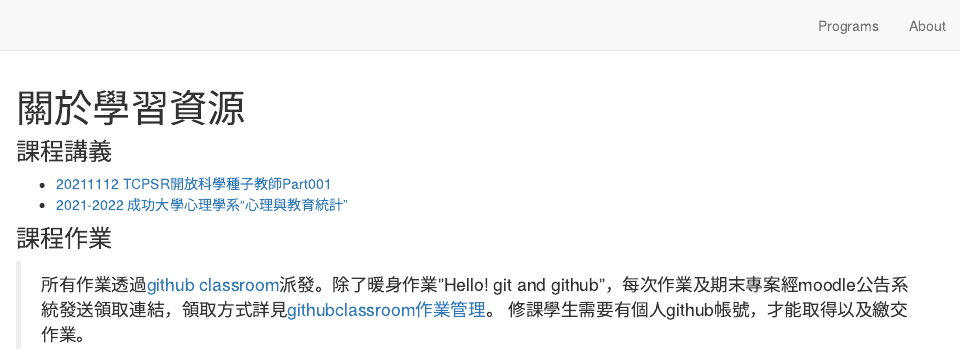
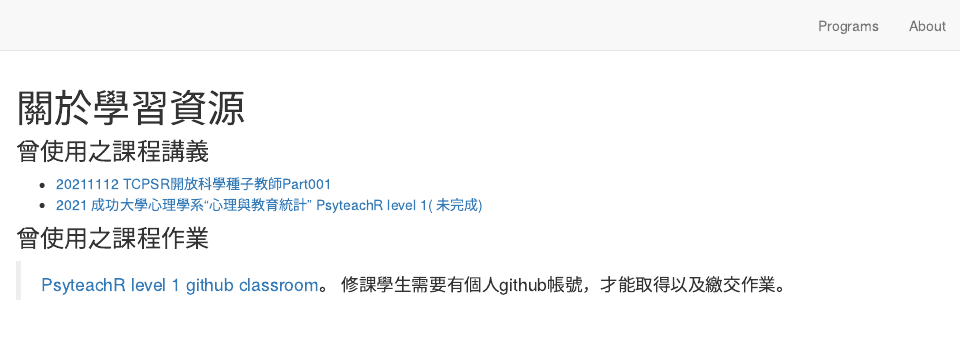
Before and after one commit to Rstat-project/Rstat-project.github.io, an R Markdown document (about.Rmd): the page in a window 1100 px wide, from its top. Rendered offline with R 4.5, knitr and Pandoc, with nearby package versions; drawn as R Markdown's standard HTML page in place of the format the file asks for.

Commit message:
update for the 2022 revision

````diff
--- a/about.Rmd
+++ b/about.Rmd
@@ -8,13 +8,13 @@ description: |
 knitr::opts_chunk$set(echo = FALSE)
 ```
 
-### 課程講義
+### 曾使用之課程講義
 
 - [20211112 TCPSR開放科學種子教師Part001](/power-analysis-dummy/)
-- [2021-2022 成功大學心理學系“心理與教育統計”](/ug-tactic/)
+- [2021 成功大學心理學系“心理與教育統計” PsyteachR level 1( 未完成)](/ug-tactic/)
 
 
-### 課程作業
+### 曾使用之課程作業
 
-> 所有作業透過[github classroom](https://classroom.github.com/classrooms/88956273-rstat-project-ncku-2021fall)派發。除了暖身作業"Hello! git and github"，每次作業及期末專案經moodle公告系統發送領取連結，領取方式詳見[githubclassroom作業管理](https://rstat-project.github.io/ug1-practical/githubclassroom.html)。
-> 修課學生需要有個人github帳號，才能取得以及繳交作業。
+
+> [PsyteachR level 1 github classroom](https://classroom.github.com/classrooms/88956273-rstat-project-ncku-2021fall)。 修課學生需要有個人github帳號，才能取得以及繳交作業。
````
Also changed, not shown: index.Rmd (+7 -1 lines), programs.Rmd (+1 -1 lines), docs/search.json, 3 other files.
